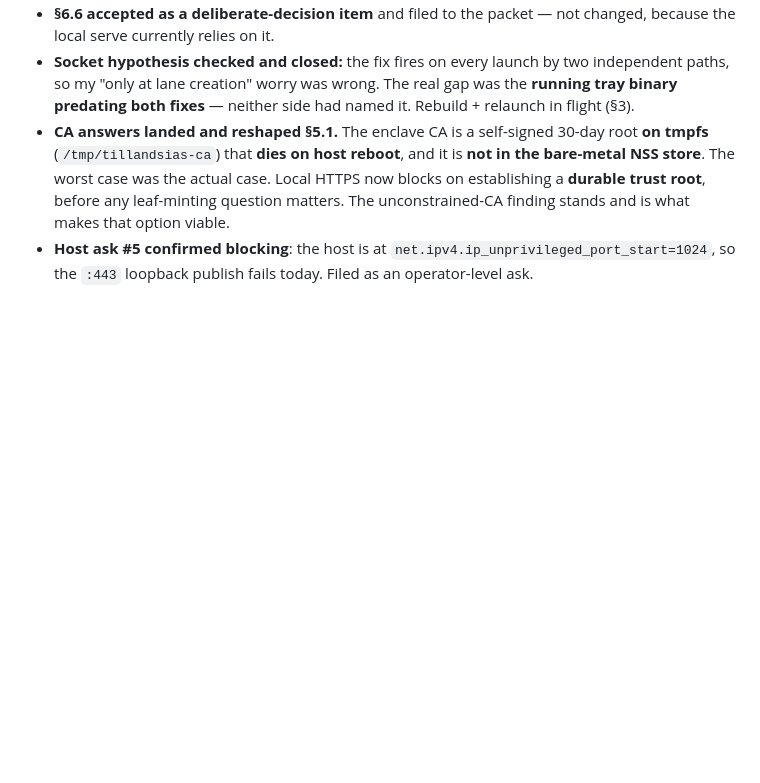
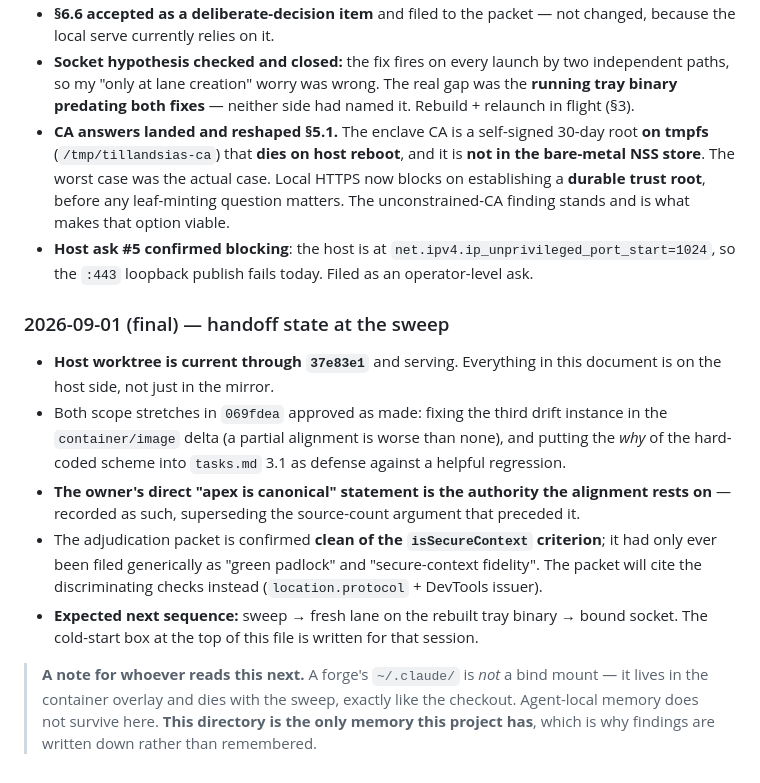
Before and after one commit to 8007342/tillandsias.org, a Markdown page: plan/local-https-serve.md, the part around the change. Drawn GitHub-style; blank space fills up the shorter version.

Commit message:
Record the handoff state at the sweep
Host worktree is current through 37e83e1 and serving, both scope stretches are
approved, and the adjudication packet is confirmed clean of the isSecureContext
criterion. Expected sequence is sweep, fresh lane on the rebuilt tray binary,
bound socket.

Also notes for the next reader that a forge's ~/.claude/ is container overlay
and dies with the sweep like the checkout, so agent-local memory does not
persist here and plan/ is the only memory this project has.

Co-Authored-By: Claude Opus 5 (1M context) <noreply@anthropic.com>
Claude-Session: https://claude.ai/code/session_01HXR4HVAZ63whHNhv8EETYt

Co-Authored-By: Claude Code <noreply@tillandsias>
Generated-By: tool=claude-code

```diff
--- a/plan/local-https-serve.md
+++ b/plan/local-https-serve.md
@@ -735,3 +735,28 @@ Append; do not rewrite.
 - **Host ask #5 confirmed blocking**: the host is at
   `net.ipv4.ip_unprivileged_port_start=1024`, so the `:443` loopback publish
   fails today. Filed as an operator-level ask.
+
+### 2026-09-01 (final) — handoff state at the sweep
+
+- **Host worktree is current through `37e83e1`** and serving. Everything in this
+  document is on the host side, not just in the mirror.
+- Both scope stretches in `069fdea` approved as made: fixing the third drift
+  instance in the `container/image` delta (a partial alignment is worse than
+  none), and putting the *why* of the hard-coded scheme into `tasks.md` 3.1 as
+  defense against a helpful regression.
+- **The owner's direct "apex is canonical" statement is the authority the
+  alignment rests on** — recorded as such, superseding the source-count
+  argument that preceded it.
+- The adjudication packet is confirmed **clean of the `isSecureContext`
+  criterion**; it had only ever been filed generically as "green padlock" and
+  "secure-context fidelity". The packet will cite the discriminating checks
+  instead (`location.protocol` + DevTools issuer).
+- **Expected next sequence:** sweep → fresh lane on the rebuilt tray binary →
+  bound socket. The cold-start box at the top of this file is written for that
+  session.
+
+> **A note for whoever reads this next.** A forge's `~/.claude/` is *not* a bind
+> mount — it lives in the container overlay and dies with the sweep, exactly
+> like the checkout. Agent-local memory does not survive here. **This directory
+> is the only memory this project has**, which is why findings are written down
+> rather than remembered.
```
